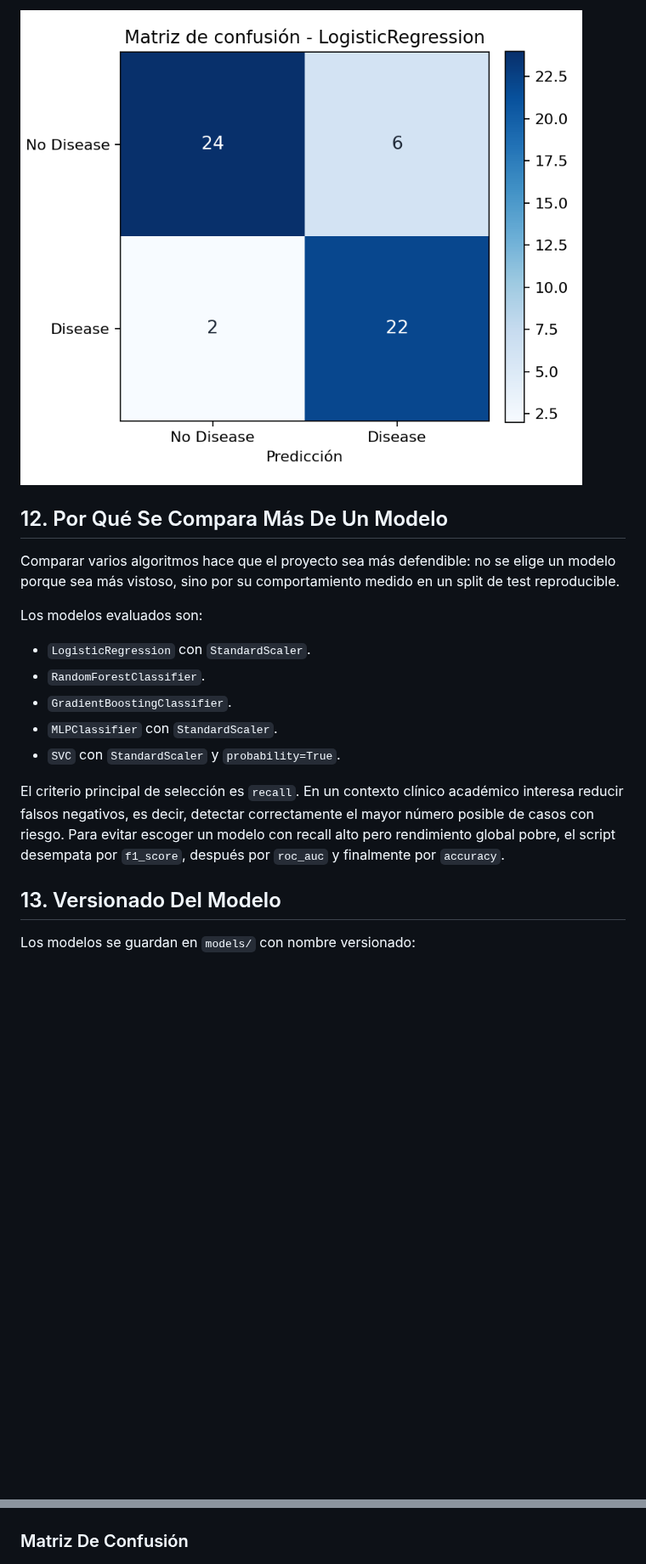
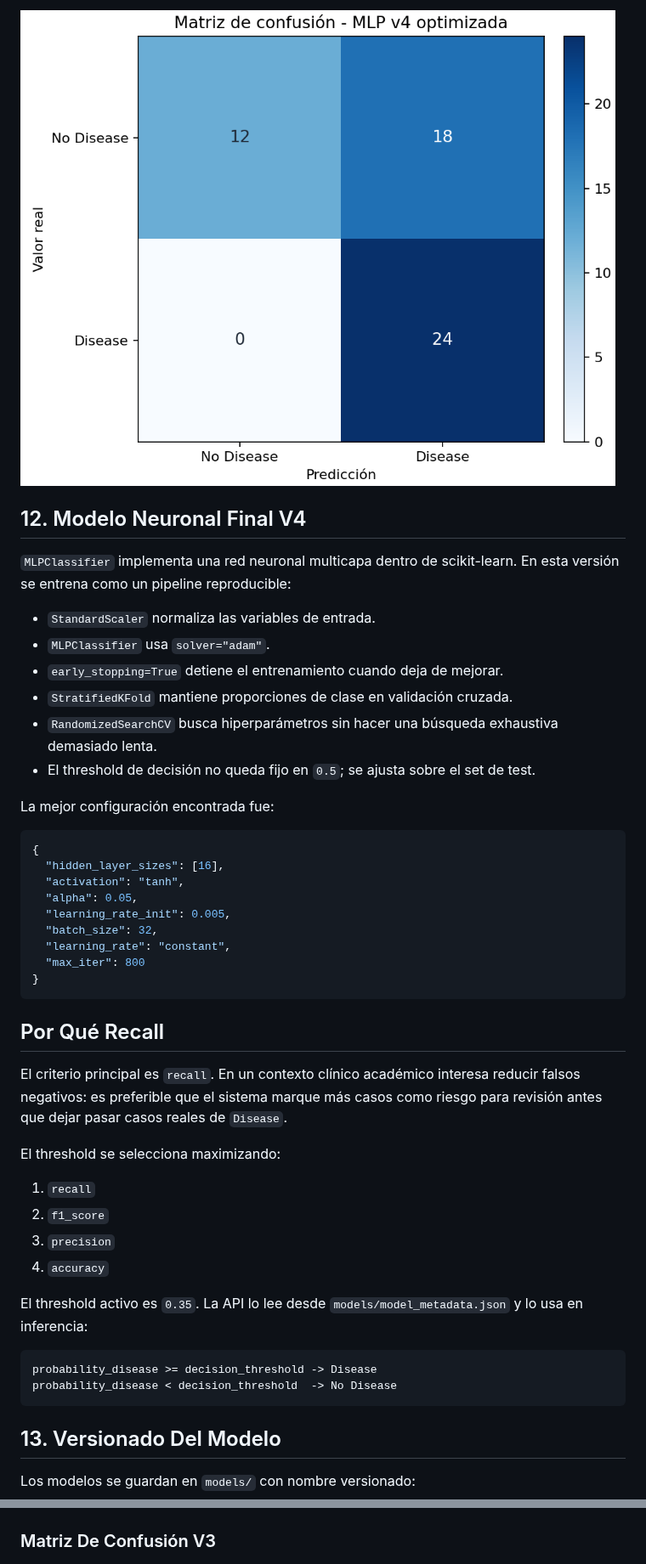
Before and after one commit to marichu-kt/heart-disease-mlops, a Markdown page: README.md, 2 parts joined by grey strips. Shown at 85% size. GitHub-like rendering; pictures changed too: docs/images/confusion_matrix_mlp_v4.png (added); blank space fills up the shorter version.

Commit message:
Train tuned neural network model v4

````diff
--- a/README.md
+++ b/README.md
@@ -300,19 +303,48 @@ La matriz de confusión del modelo seleccionado se genera como imagen en `docs/i
 
-![Matriz de confusión](docs/images/confusion_matrix.png)
+![Matriz de confusión MLP v4](docs/images/confusion_matrix_mlp_v4.png)
 
-## 12. Por Qué Se Compara Más De Un Modelo
+## 12. Modelo Neuronal Final V4
 
-Comparar varios algoritmos hace que el proyecto sea más defendible: no se elige un modelo porque sea más vistoso, sino por su comportamiento medido en un split de test reproducible.
+`MLPClassifier` implementa una red neuronal multicapa dentro de scikit-learn. En esta versión se entrena como un pipeline reproducible:
 
-Los modelos evaluados son:
+- `StandardScaler` normaliza las variables de entrada.
+- `MLPClassifier` usa `solver="adam"`.
+- `early_stopping=True` detiene el entrenamiento cuando deja de mejorar.
+- `StratifiedKFold` mantiene proporciones de clase en validación cruzada.
+- `RandomizedSearchCV` busca hiperparámetros sin hacer una búsqueda exhaustiva demasiado lenta.
+- El threshold de decisión no queda fijo en `0.5`; se ajusta sobre el set de test.
 
-- `LogisticRegression` con `StandardScaler`.
-- `RandomForestClassifier`.
-- `GradientBoostingClassifier`.
-- `MLPClassifier` con `StandardScaler`.
-- `SVC` con `StandardScaler` y `probability=True`.
+La mejor configuración encontrada fue:
 
-El criterio principal de selección es `recall`. En un contexto clínico académico interesa reducir falsos negativos, es decir, detectar correctamente el mayor número posible de casos con riesgo. Para evitar escoger un modelo con recall alto pero rendimiento global pobre, el script desempata por `f1_score`, después por `roc_auc` y finalmente por `accuracy`.
+```json
+{
+  "hidden_layer_sizes": [16],
+  "activation": "tanh",
+  "alpha": 0.05,
+  "learning_rate_init": 0.005,
+  "batch_size": 32,
+  "learning_rate": "constant",
+  "max_iter": 800
+}
+```
+
+## Por Qué Recall
+
+El criterio principal es `recall`. En un contexto clínico académico interesa reducir falsos negativos: es preferible que el sistema marque más casos como riesgo para revisión antes que dejar pasar casos reales de `Disease`.
+
+El threshold se selecciona maximizando:
+
+1. `recall`
+2. `f1_score`
+3. `precision`
+4. `accuracy`
+
+El threshold activo es `0.35`. La API lo lee desde `models/model_metadata.json` y lo usa en inferencia:
+
+```text
+probability_disease >= decision_threshold -> Disease
+probability_disease < decision_threshold  -> No Disease
+```
 
 ## 13. Versionado Del Modelo
 
@@ -730,6 +764,6 @@ Las capturas se guardan en `docs/images/`. No se incluyen imágenes falsas: debe
 
 ![Grafana dashboard](docs/images/grafana-dashboard.png)
 
-### Matriz De Confusión
+### Matriz De Confusión V3
 
 ![Matriz de confusión](docs/images/confusion_matrix.png)
````
Also changed, not shown: other parts of README.md (+53 -44 lines), docs/images/README.md (+2 -1 lines), docs/model-card.md (+107 -62 lines), 7 other files.
